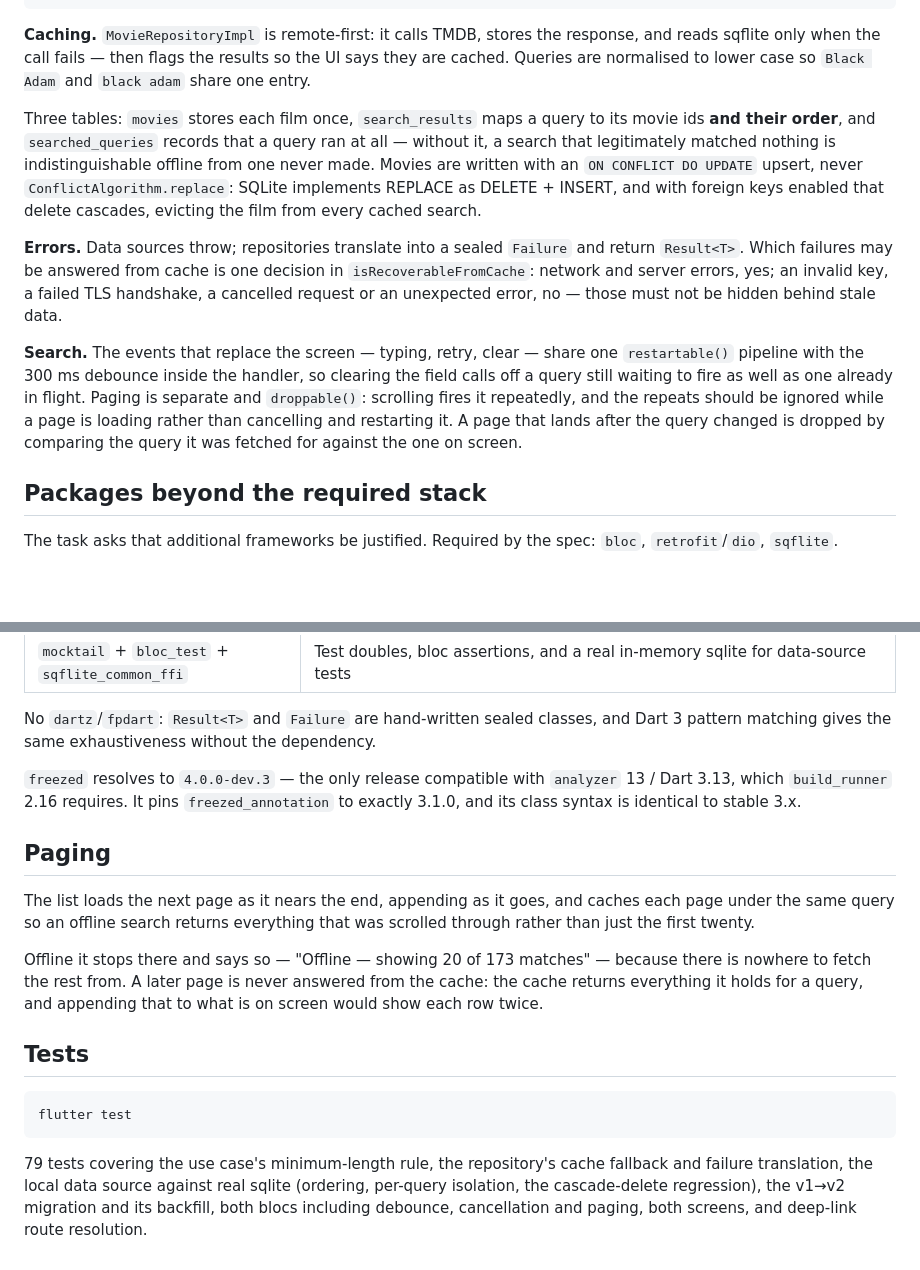
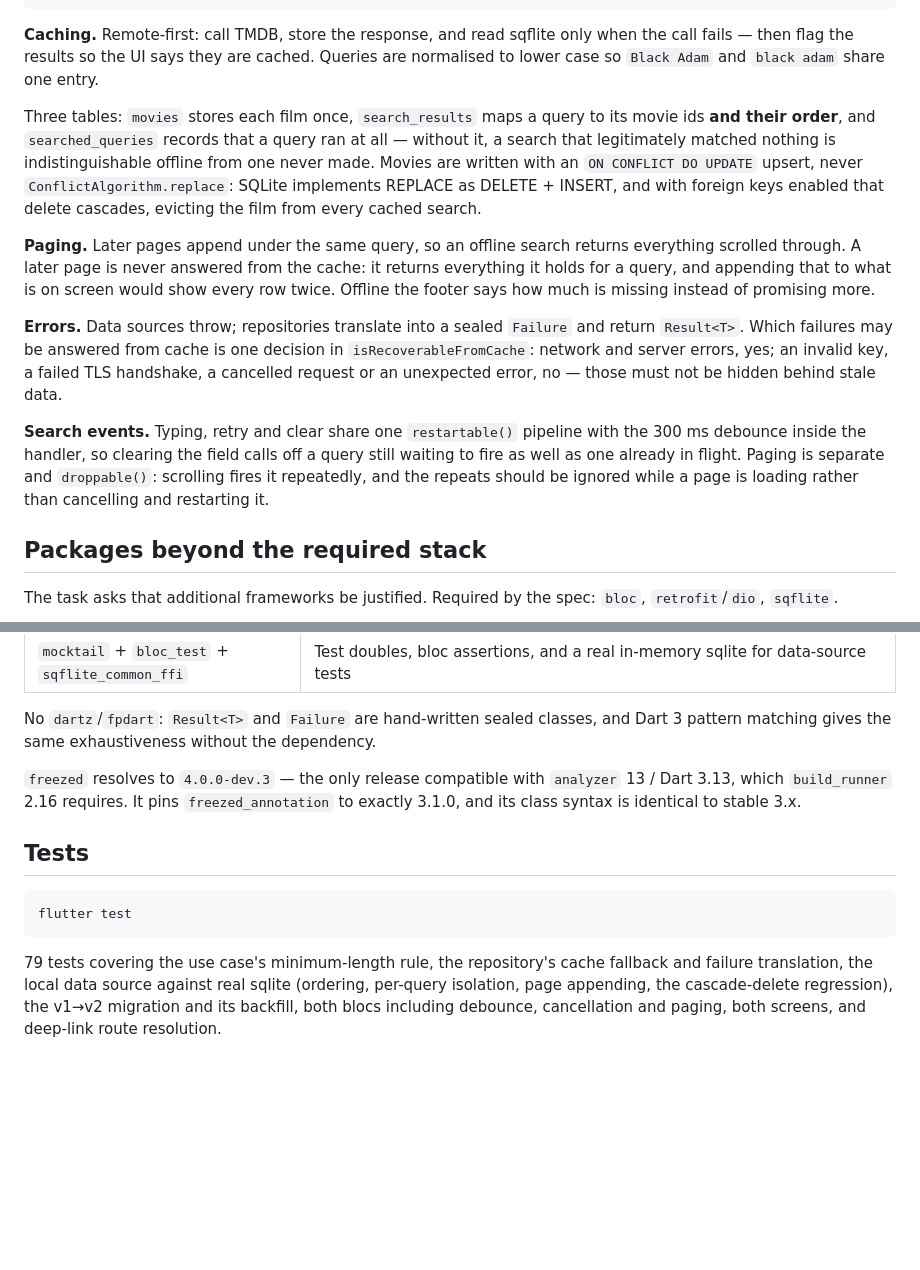
Before and after one commit to ascentman/privat-test, a Markdown page: README.md, 2 parts joined by grey strips. GitHub-like rendering; blank space fills up the shorter version.

````diff
--- a/README.md
+++ b/README.md
@@ -62,10 +87,10 @@ lib/
     └── presentation/   blocs, pages, widgets
 ```
 
-**Caching.** `MovieRepositoryImpl` is remote-first: it calls TMDB, stores the
-response, and reads sqflite only when the call fails — then flags the results so
-the UI says they are cached. Queries are normalised to lower case so
-`Black Adam` and `black adam` share one entry.
+**Caching.** Remote-first: call TMDB, store the response, and read sqflite only
+when the call fails — then flag the results so the UI says they are cached.
+Queries are normalised to lower case so `Black Adam` and `black adam` share one
+entry.
 
 Three tables: `movies` stores each film once, `search_results` maps a query to
 its movie ids **and their order**, and `searched_queries` records that a query
@@ -75,19 +100,23 @@ indistinguishable offline from one never made. Movies are written with an
 implements REPLACE as DELETE + INSERT, and with foreign keys enabled that delete
 cascades, evicting the film from every cached search.
 
+**Paging.** Later pages append under the same query, so an offline search
+returns everything scrolled through. A later page is never answered from the
+cache: it returns everything it holds for a query, and appending that to what is
+on screen would show every row twice. Offline the footer says how much is
+missing instead of promising more.
+
 **Errors.** Data sources throw; repositories translate into a sealed `Failure`
 and return `Result<T>`. Which failures may be answered from cache is one
-decision in `isRecoverableFromCache`: network and server errors, yes; an
-invalid key, a failed TLS handshake, a cancelled request or an unexpected error,
-no — those must not be hidden behind stale data.
+decision in `isRecoverableFromCache`: network and server errors, yes; an invalid
+key, a failed TLS handshake, a cancelled request or an unexpected error, no —
+those must not be hidden behind stale data.
 
-**Search.** The events that replace the screen — typing, retry, clear — share
-one `restartable()` pipeline with the 300 ms debounce inside the handler, so
-clearing the field calls off a query still waiting to fire as well as one
-already in flight. Paging is separate and `droppable()`: scrolling fires it
-repeatedly, and the repeats should be ignored while a page is loading rather
-than cancelling and restarting it. A page that lands after the query changed is
-dropped by comparing the query it was fetched for against the one on screen.
+**Search events.** Typing, retry and clear share one `restartable()` pipeline
+with the 300 ms debounce inside the handler, so clearing the field calls off a
+query still waiting to fire as well as one already in flight. Paging is separate
+and `droppable()`: scrolling fires it repeatedly, and the repeats should be
+ignored while a page is loading rather than cancelling and restarting it.
 
 ## Packages beyond the required stack
 
@@ -112,17 +141,6 @@ and Dart 3 pattern matching gives the same exhaustiveness without the dependency
 `freezed_annotation` to exactly 3.1.0, and its class syntax is identical to
 stable 3.x.
 
-## Paging
-
-The list loads the next page as it nears the end, appending as it goes, and
-caches each page under the same query so an offline search returns everything
-that was scrolled through rather than just the first twenty.
-
-Offline it stops there and says so — "Offline — showing 20 of 173 matches" —
-because there is nowhere to fetch the rest from. A later page is never answered
-from the cache: the cache returns everything it holds for a query, and
-appending that to what is on screen would show each row twice.
-
 ## Tests
 
 ```bash
@@ -131,6 +149,6 @@ flutter test
 
 79 tests covering the use case's minimum-length rule, the repository's cache
 fallback and failure translation, the local data source against real sqlite
-(ordering, per-query isolation, the cascade-delete regression), the v1→v2
-migration and its backfill, both blocs including debounce, cancellation and paging, both
-screens, and deep-link route resolution.
+(ordering, per-query isolation, page appending, the cascade-delete regression),
+the v1→v2 migration and its backfill, both blocs including debounce,
+cancellation and paging, both screens, and deep-link route resolution.
````
Also changed, not shown: other parts of README.md (+36 -11 lines), docs/details.png (added), docs/offline.png (added), docs/search.png (added), 1 other file.
